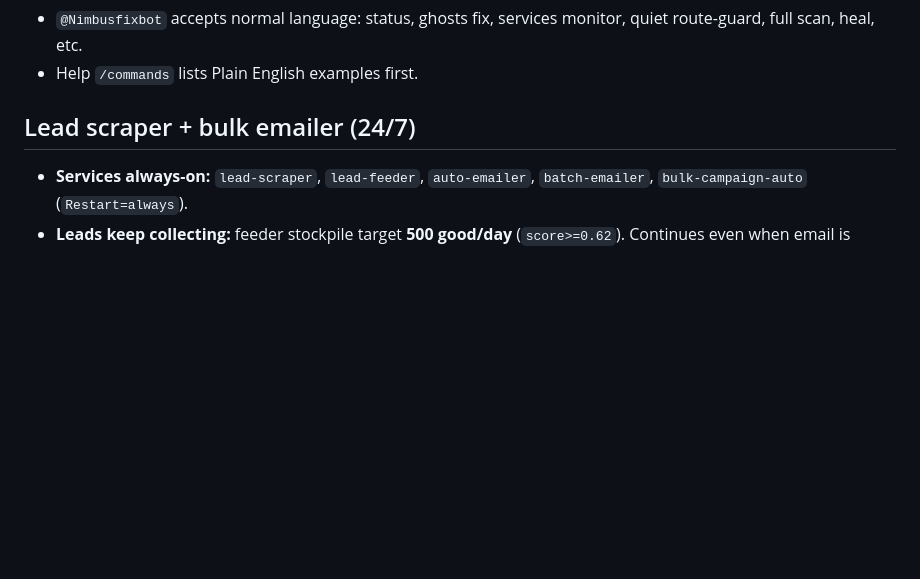
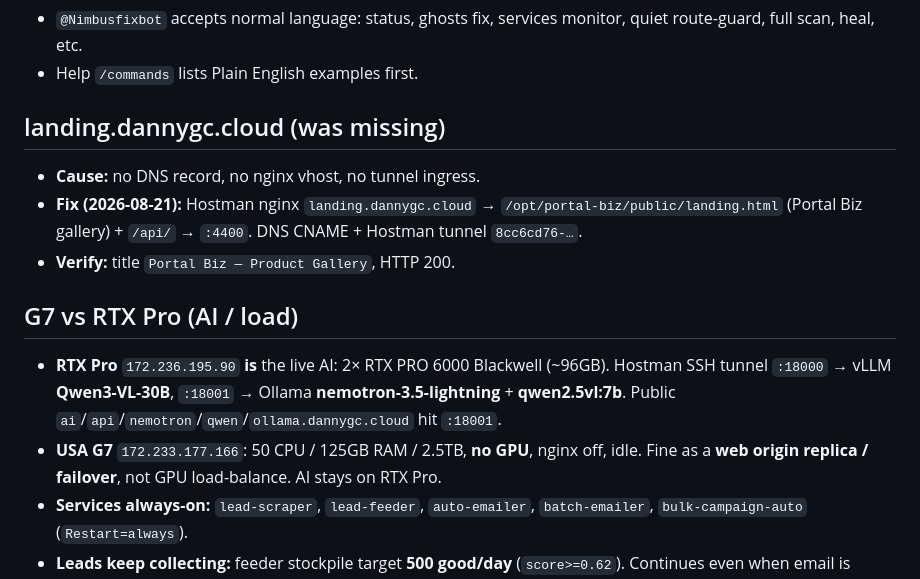
Before and after one commit to dannyknightgc78-cloud/enterprise, a Markdown page: docs/CORRECTIONS-2026-08-20.md, the part around the change. Drawn GitHub-style; blank space fills up the shorter version.

Commit message:
Document landing restore and G7 vs RTX Pro AI roles
Co-authored-by: dannyknightgc78-cloud <dannyknightgc78-cloud@users.noreply.github.com>

```diff
--- a/docs/CORRECTIONS-2026-08-20.md
+++ b/docs/CORRECTIONS-2026-08-20.md
@@ -54,7 +54,14 @@
 - `@Nimbusfixbot` accepts normal language: status, ghosts fix, services monitor, quiet route-guard, full scan, heal, etc.
 - Help `/commands` lists Plain English examples first.
 
-## Lead scraper + bulk emailer (24/7)
+## landing.dannygc.cloud (was missing)
+- **Cause:** no DNS record, no nginx vhost, no tunnel ingress.
+- **Fix (2026-08-21):** Hostman nginx `landing.dannygc.cloud` → `/opt/portal-biz/public/landing.html` (Portal Biz gallery) + `/api/` → `:4400`. DNS CNAME + Hostman tunnel `8cc6cd76-…`.
+- **Verify:** title `Portal Biz — Product Gallery`, HTTP 200.
+
+## G7 vs RTX Pro (AI / load)
+- **RTX Pro** `172.236.195.90` **is** the live AI: 2× RTX PRO 6000 Blackwell (~96GB). Hostman SSH tunnel `:18000` → vLLM **Qwen3-VL-30B**, `:18001` → Ollama **nemotron-3.5-lightning** + **qwen2.5vl:7b**. Public `ai`/`api`/`nemotron`/`qwen`/`ollama.dannygc.cloud` hit `:18001`.
+- **USA G7** `172.233.177.166`: 50 CPU / 125GB RAM / 2.5TB, **no GPU**, nginx off, idle. Fine as a **web origin replica / failover**, not GPU load-balance. AI stays on RTX Pro.
 - **Services always-on:** `lead-scraper`, `lead-feeder`, `auto-emailer`, `batch-emailer`, `bulk-campaign-auto` (`Restart=always`).
 - **Leads keep collecting:** feeder stockpile target **500 good/day** (`score>=0.62`). Continues even when email is capped.
 - **Email hard cap (2026-08-21):** **`EMAIL_DAILY_MAX=300`** (UTC day) across auto-emailer + batch/bulk.
```
